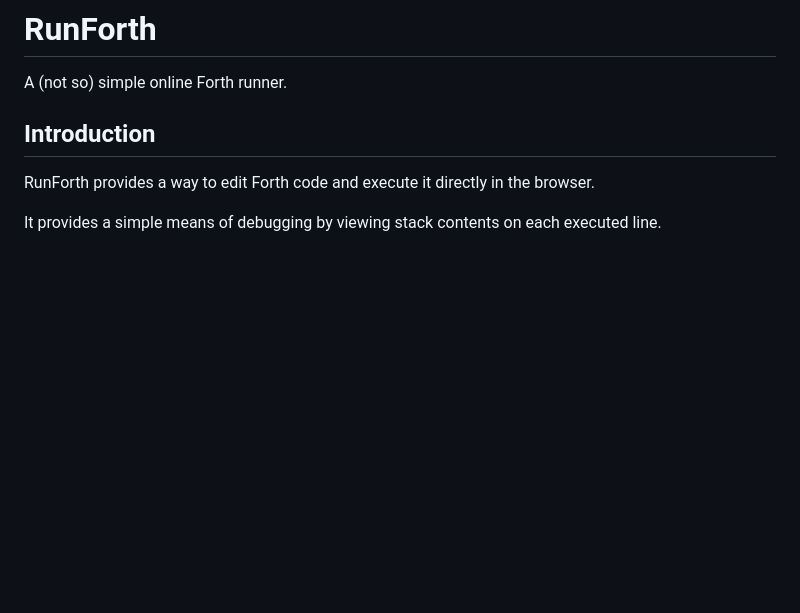
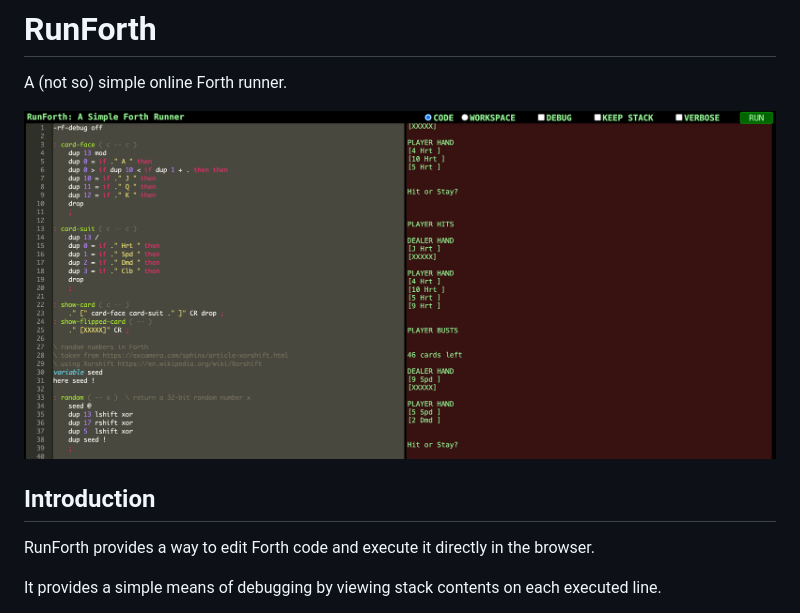
Before and after one commit to rlamorea/runforth, a Markdown page: README.md, the part around the change. Rendered like a GitHub page; blank space fills up the shorter version.

Commit message:
adding screencap to readme

```diff
--- a/README.md
+++ b/README.md
@@ -1,6 +1,8 @@
 # RunForth
 
 A (not so) simple online Forth runner.
+
+![RunForth: A Simple Online Forth Runner](/docs/runforth.png)
 
 ## Introduction
 
```
